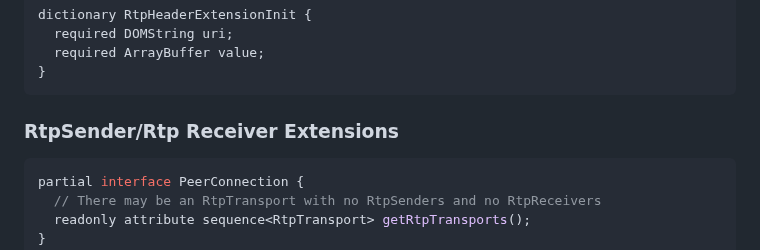
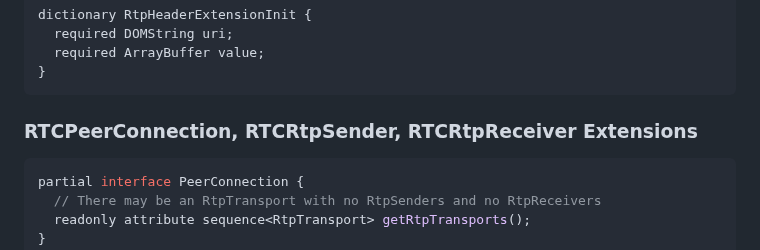
Before and after one commit to w3c/webrtc-rtptransport, a Markdown page: explainer.md, the part around the change. Drawn GitHub-style.

Commit message:
Fix typos

````diff
--- a/explainer.md
+++ b/explainer.md
@@ -161,7 +161,7 @@ dictionary RtpHeaderExtensionInit {
   required ArrayBuffer value;
 }
 ```
-### RtpSender/Rtp Receiver Extensions
+### RTCPeerConnection, RTCRtpSender, RTCRtpReceiver Extensions
 
 ```javascript
 partial interface PeerConnection {
````
